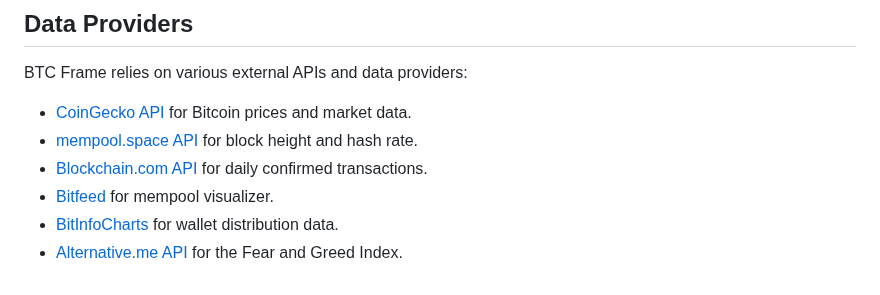
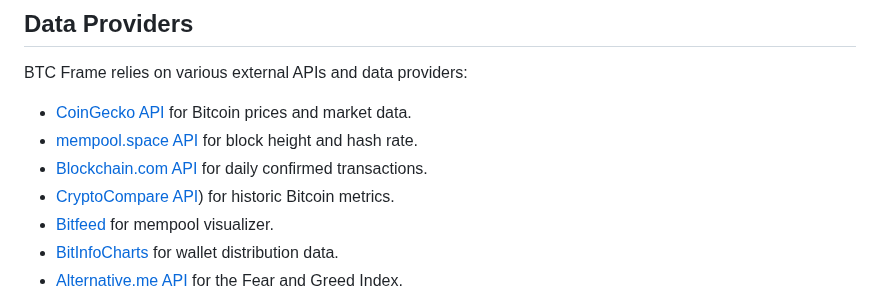
Before and after one commit to btcframe/btcframe, a Markdown page: README.md, the part around the change. Rendered like a GitHub page.

```diff
--- a/README.md
+++ b/README.md
@@ -172,6 +172,7 @@ BTC Frame relies on various external APIs and data providers:
 - [CoinGecko API](https://www.coingecko.com/en/api) for Bitcoin prices and market data.
 - [mempool.space API](https://mempool.space/) for block height and hash rate.
 - [Blockchain.com API](https://www.blockchain.com/explorer/api/blockchain_api) for daily confirmed transactions.
+- [CryptoCompare API](https://min-api.cryptocompare.com/)) for historic Bitcoin metrics.
 - [Bitfeed](https://bits.monospace.live/) for mempool visualizer.
 - [BitInfoCharts](https://bitinfocharts.com/) for wallet distribution data.
 - [Alternative.me API](https://alternative.me/) for the Fear and Greed Index.
```
